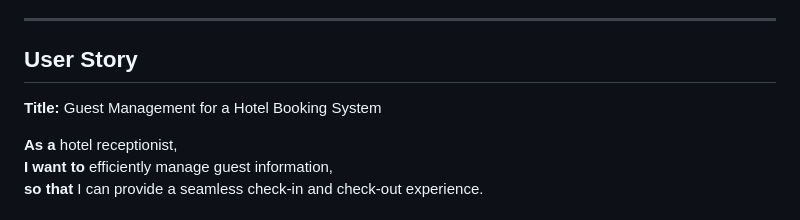
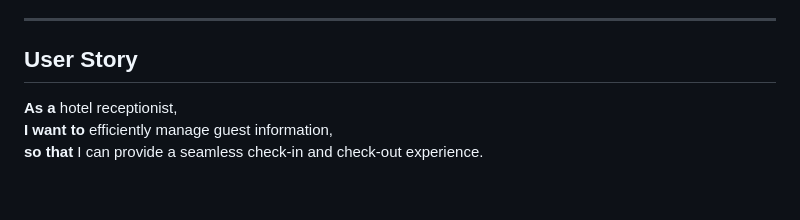
Before and after one commit to chrysanthusobinna/hotel-app, a Markdown page: README.md, the part around the change. Rendered like a GitHub page; blank space fills up the shorter version.

Commit message:
Update section user story on README documentation

```diff
--- a/README.md
+++ b/README.md
@@ -9,8 +9,6 @@ The **Hotel App** is a Python command-line application designed to manage guest
 
 
 ## User Story
-
-**Title:** Guest Management for a Hotel Booking System
 
 **As a** hotel receptionist,
 **I want to** efficiently manage guest information,
```
